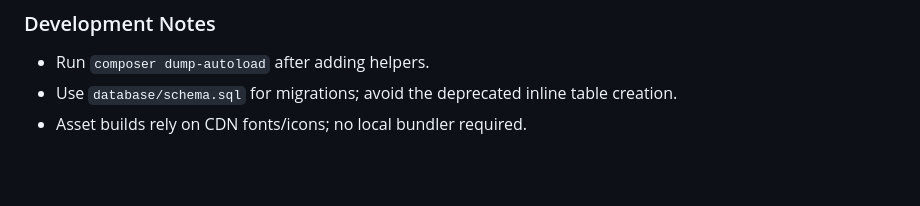
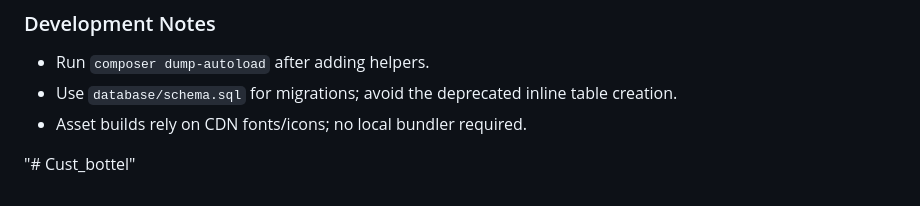
Before and after one commit to vermaji99/Cust_bottel, a Markdown page: README.md, the part around the change. Rendered like a GitHub page; blank space fills up the shorter version.

```diff
--- a/README.md
+++ b/README.md
@@ -97,3 +97,9 @@ Install via Composer (`vendor/autoload.php` already required in bootstrap).
 - Run `composer dump-autoload` after adding helpers.
 - Use `database/schema.sql` for migrations; avoid the deprecated inline table creation.
 - Asset builds rely on CDN fonts/icons; no local bundler required.
+
+
+
+
+
+"# Cust_bottel"
```
